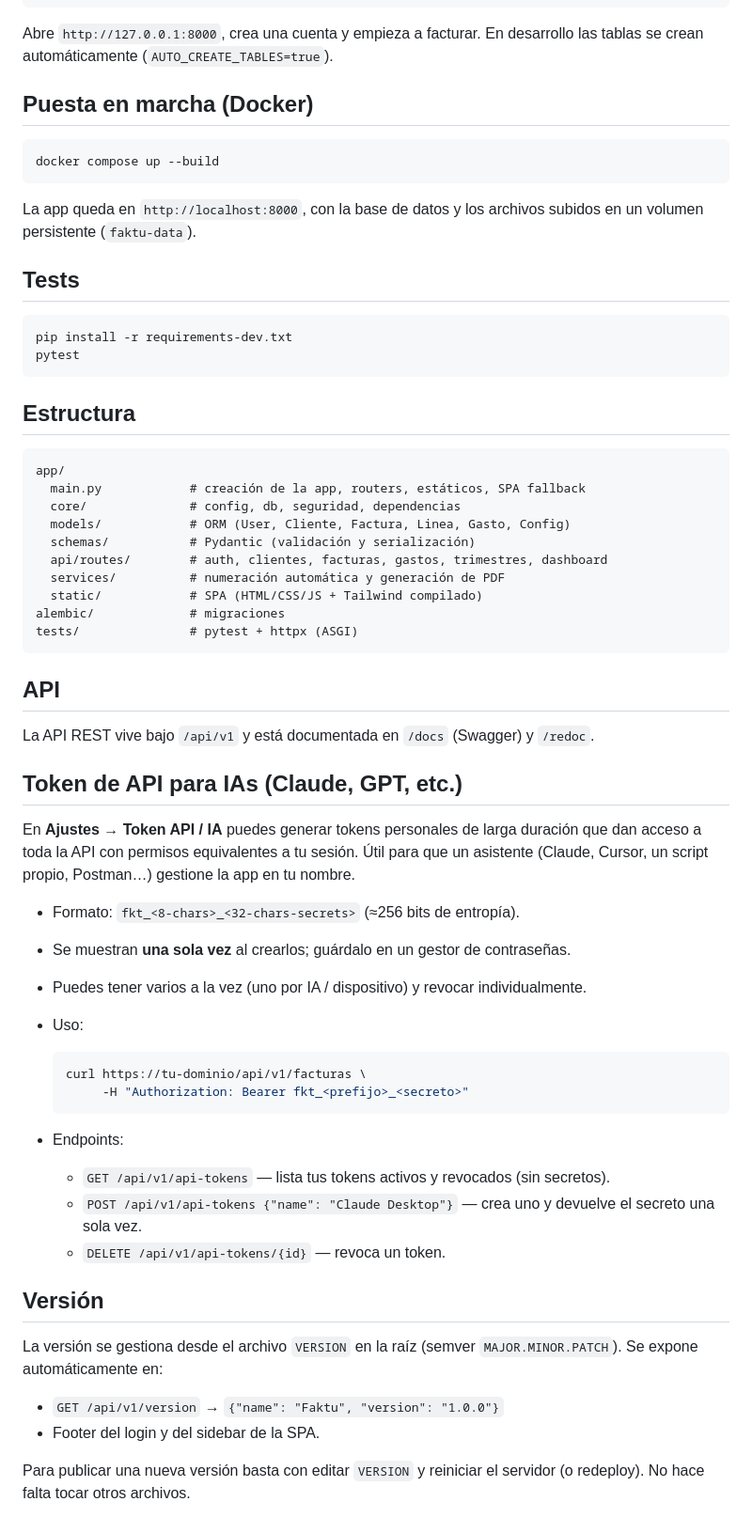
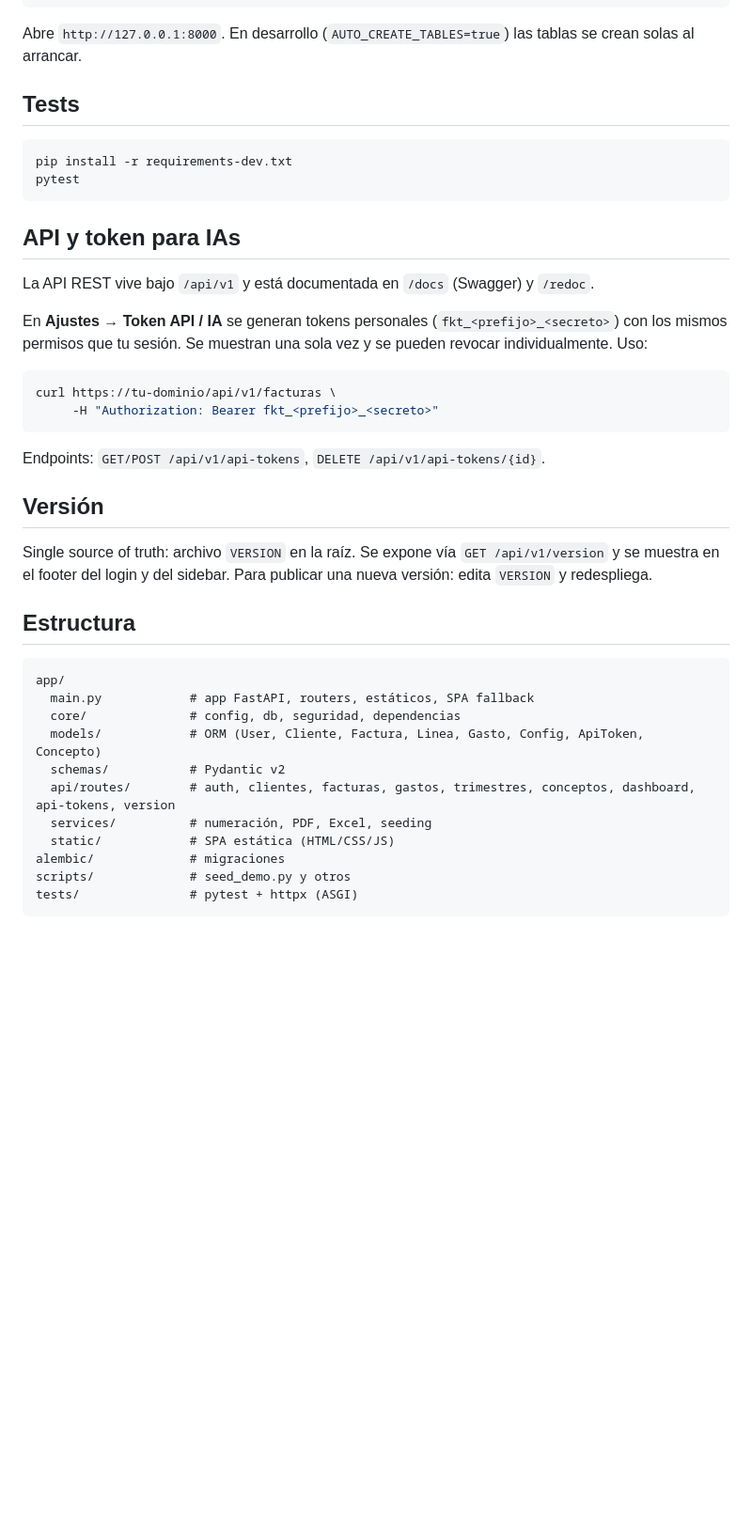
Before and after one commit to Maalfer/faktu, a Markdown page: README.md, the part around one of its changes. Shown at 94% size. Drawn GitHub-style; blank space fills up the shorter version.

````diff
--- a/README.md
+++ b/README.md
@@ -61,17 +64,8 @@ alembic upgrade head
 uvicorn app.main:app --reload
 ```
 
-Abre `http://127.0.0.1:8000`, crea una cuenta y empieza a facturar.
-En desarrollo las tablas se crean automáticamente (`AUTO_CREATE_TABLES=true`).
-
-## Puesta en marcha (Docker)
-
-```bash
-docker compose up --build
-```
-
-La app queda en `http://localhost:8000`, con la base de datos y los archivos
-subidos en un volumen persistente (`faktu-data`).
+Abre `http://127.0.0.1:8000`. En desarrollo (`AUTO_CREATE_TABLES=true`) las
+tablas se crean solas al arrancar.
 
 ## Tests
 
@@ -80,61 +74,40 @@ pip install -r requirements-dev.txt
 pytest
 ```
 
+## API y token para IAs
+
+La API REST vive bajo `/api/v1` y está documentada en `/docs` (Swagger) y
+`/redoc`.
+
+En **Ajustes → Token API / IA** se generan tokens personales
+(`fkt_<prefijo>_<secreto>`) con los mismos permisos que tu sesión. Se muestran
+una sola vez y se pueden revocar individualmente. Uso:
+
+```bash
+curl https://tu-dominio/api/v1/facturas \
+     -H "Authorization: Bearer fkt_<prefijo>_<secreto>"
+```
+
+Endpoints: `GET/POST /api/v1/api-tokens`, `DELETE /api/v1/api-tokens/{id}`.
+
+## Versión
+
+Single source of truth: archivo `VERSION` en la raíz. Se expone vía
+`GET /api/v1/version` y se muestra en el footer del login y del sidebar.
+Para publicar una nueva versión: edita `VERSION` y redespliega.
+
 ## Estructura
 
 ```
 app/
-  main.py            # creación de la app, routers, estáticos, SPA fallback
+  main.py            # app FastAPI, routers, estáticos, SPA fallback
   core/              # config, db, seguridad, dependencias
-  models/            # ORM (User, Cliente, Factura, Linea, Gasto, Config)
-  schemas/           # Pydantic (validación y serialización)
-  api/routes/        # auth, clientes, facturas, gastos, trimestres, dashboard
-  services/          # numeración automática y generación de PDF
-  static/            # SPA (HTML/CSS/JS + Tailwind compilado)
+  models/            # ORM (User, Cliente, Factura, Linea, Gasto, Config, ApiToken, Concepto)
+  schemas/           # Pydantic v2
+  api/routes/        # auth, clientes, facturas, gastos, trimestres, conceptos, dashboard, api-tokens, version
+  services/          # numeración, PDF, Excel, seeding
+  static/            # SPA estática (HTML/CSS/JS)
 alembic/             # migraciones
+scripts/             # seed_demo.py y otros
 tests/               # pytest + httpx (ASGI)
 ```
-
-## API
-
-La API REST vive bajo `/api/v1` y está documentada en `/docs` (Swagger) y
-`/redoc`.
-
-## Token de API para IAs (Claude, GPT, etc.)
-
-En **Ajustes → Token API / IA** puedes generar tokens personales de larga
-duración que dan acceso a toda la API con permisos equivalentes a tu sesión.
-Útil para que un asistente (Claude, Cursor, un script propio, Postman…)
-gestione la app en tu nombre.
-
-- Formato: `fkt_<8-chars>_<32-chars-secrets>` (≈256 bits de entropía).
-- Se muestran **una sola vez** al crearlos; guárdalo en un gestor de
-  contraseñas.
-- Puedes tener varios a la vez (uno por IA / dispositivo) y revocar
-  individualmente.
-- Uso:
-
-  ```bash
-  curl https://tu-dominio/api/v1/facturas \
-       -H "Authorization: Bearer fkt_<prefijo>_<secreto>"
-  ```
-
-- Endpoints:
-  - `GET /api/v1/api-tokens` — lista tus tokens activos y revocados (sin
-    secretos).
-  - `POST /api/v1/api-tokens {"name": "Claude Desktop"}` — crea uno y
-    devuelve el secreto una sola vez.
-  - `DELETE /api/v1/api-tokens/{id}` — revoca un token.
-
-## Versión
-
-La versión se gestiona desde el archivo `VERSION` en la raíz (semver
-`MAJOR.MINOR.PATCH`). Se expone automáticamente en:
-
-- `GET /api/v1/version` → `{"name": "Faktu", "version": "1.0.0"}`
-- Footer del login y del sidebar de la SPA.
-
-Para publicar una nueva versión basta con editar `VERSION` y reiniciar el
-servidor (o redeploy). No hace falta tocar otros archivos.
-
-[Reportlab]: https://www.reportlab.com/
````
Also changed, not shown: other parts of README.md (+45 -42 lines).
